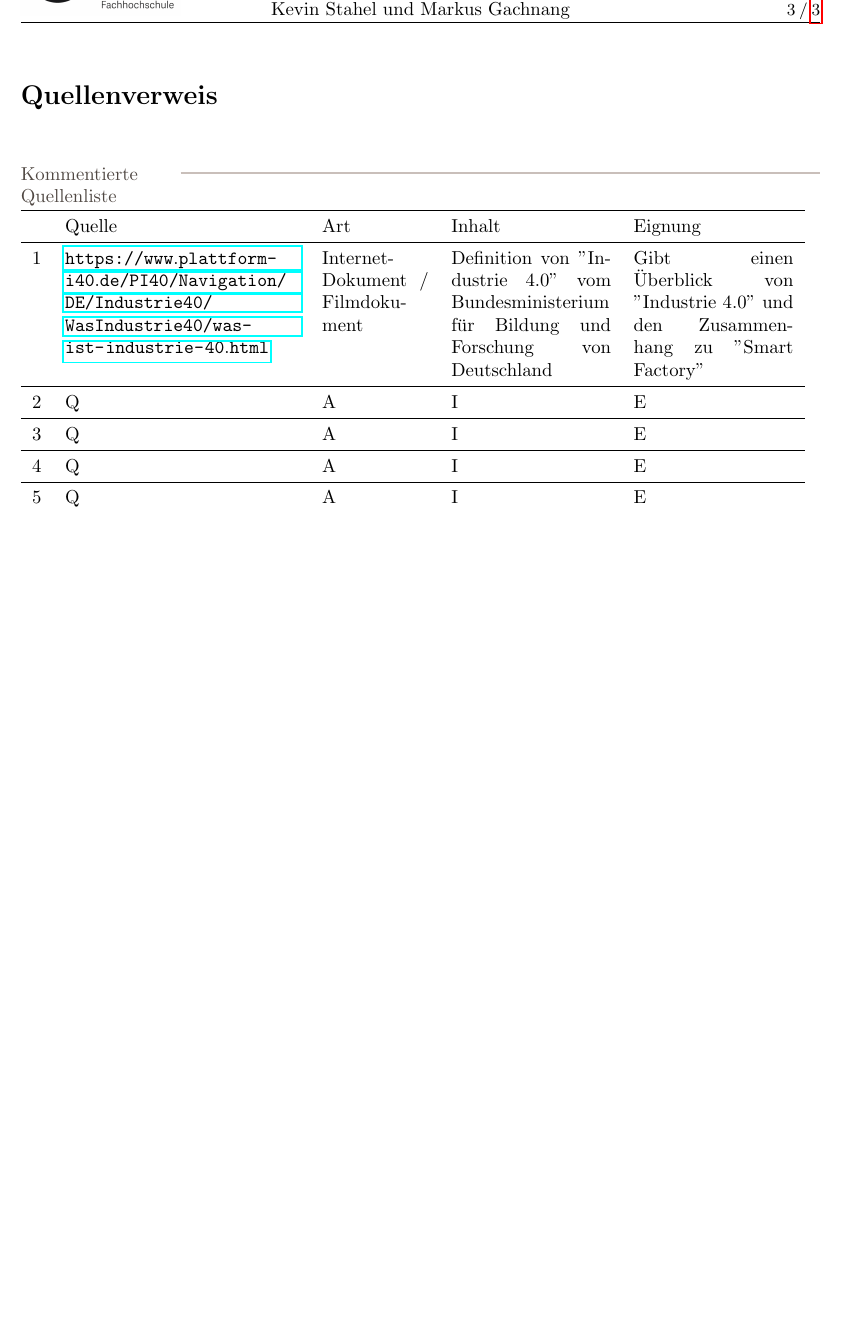
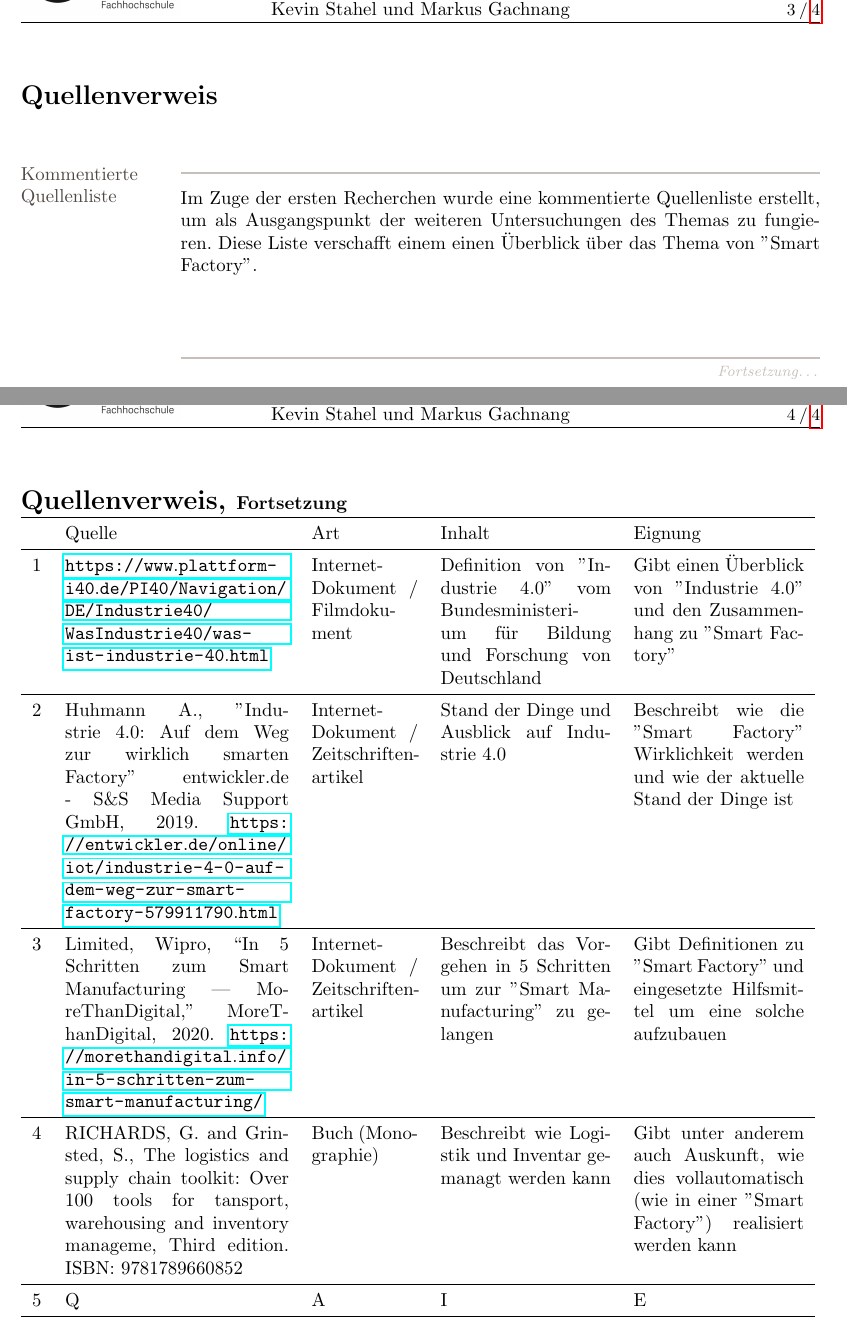
Before and after one commit to Gachnang/RheKI, a LaTeX document (test.tex): part of page 4 of 4 before the commit and two parts of pages 4 and 5 of 5 after it, the two joined at a grey line, cut so that both start at the same text, the shorter picture padded with empty space. Compiled offline with pdfLaTeX.

Commit message:
Add some Dokumentierte Quellen

```diff
--- a/test.tex
+++ b/test.tex
@@ -107,8 +107,9 @@ Wir versuchen, eine genaue Definition zu erarbeiten, welche unterscheidet, ob es
 \end{Map}
 \begin{Map}{Quellenverweis}
 \Block{Kommentierte Quellenliste}
+Im Zuge der ersten Recherchen wurde eine kommentierte Quellenliste erstellt, um als Ausgangspunkt der weiteren Untersuchungen des Themas zu fungieren. Diese Liste verschafft einem einen Überblick über das Thema von ''Smart Factory''. \\\medskip
 \WideBlock{
-\begin{tabular}{p{0.2cm}p{4.4cm}p{2cm}p{3cm}p{3cm}}\toprule
+\begin{tabular}{p{0.2cm}p{4.2cm}p{2cm}p{3.2cm}p{3.2cm}}\toprule
    & Quelle & Art & Inhalt & Eignung \\\midrule
 
  1 &
@@ -117,16 +118,33 @@ Wir versuchen, eine genaue Definition zu erarbeiten, welche unterscheidet, ob es
  Definition von ''Industrie 4.0'' vom Bundesministerium für Bildung und Forschung von Deutschland &
  Gibt einen Überblick von ''Industrie 4.0'' und den Zusammenhang zu ''Smart Factory''\\\midrule
 
- 2& Q & A & I & E\\\midrule
- 3& Q & A & I & E\\\midrule
- 4& Q & A & I & E\\\midrule
+ 2 &
+ Huhmann A., ''Industrie 4.0: Auf dem Weg zur wirklich smarten Factory'' entwickler.de - S\&S Media Support GmbH, 2019. \url{https://entwickler.de/online/iot/industrie-4-0-auf-dem-weg-zur-smart-factory-579911790.html} &
+ Internet-Dokument / Zeitschriften-artikel &
+ Stand der Dinge und Ausblick auf Industrie 4.0 &
+ Beschreibt wie die ''Smart Factory'' Wirklichkeit werden und wie der aktuelle Stand der Dinge ist\\\midrule
+
+ 3&
+ Limited, Wipro, “In 5 Schritten zum Smart Manufacturing | MoreThanDigital,” MoreThanDigital, 2020. \url{https://morethandigital.info/in-5-schritten-zum-smart-manufacturing/} &
+ Internet-Dokument / Zeitschriften-artikel &
+ Beschreibt das Vorgehen in 5 Schritten um zur ''Smart Manufacturing'' zu gelangen &
+ Gibt Definitionen zu ''Smart Factory'' und eingesetzte Hilfsmittel um eine solche aufzubauen \\\midrule
+
+ 4&
+ RICHARDS, G. and Grinsted, S., The logistics and supply chain toolkit: Over 100 tools for tansport, warehousing and inventory manageme, Third edition. ISBN: 9781789660852 &
+ Buch (Monographie) &
+ Beschreibt wie Logistik und Inventar gemanagt werden kann &
+ Gibt unter anderem auch Auskunft, wie dies vollautomatisch (wie in einer ''Smart Factory'') realisiert werden kann\\\midrule
+
  5& Q & A & I & E\\\midrule
  6& Q & A & I & E\\\midrule
  7& Q & A & I & E\\\midrule
  8& Q & A & I & E\\\midrule
  9& Q & A & I & E\\\midrule
 10& Q & A & I & E\\\bottomrule
+
 \end{tabular}}
+
 \Block{Verwendete Verweise}
 \begingroup
 % Remove Titles eg "Literatur"
```
Also changed, not shown: citavi/Smart Factory/Citavi Attachments/Covers/Huhmann 29102019 - Industrie 40.jpg (added), citavi/Smart Factory/Citavi Attachments/Covers/Limited, Wipro 11092020 - In 5 Schritten zum Smart.jpg (added), test.pdf, 3 other files.
